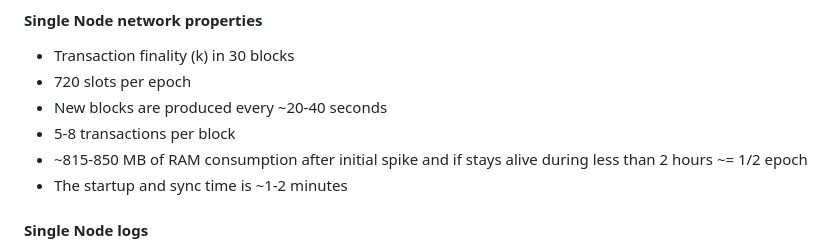
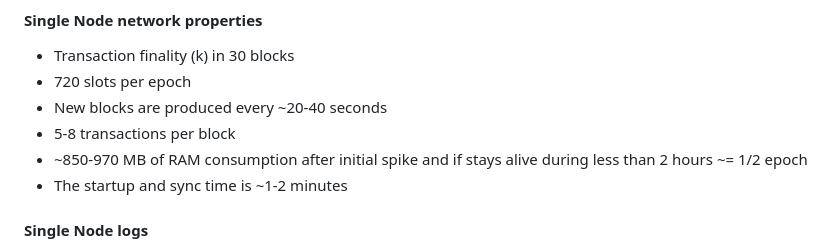
Before and after one commit to o1-labs/mina-lightnet-docker, a Markdown page: DockerHub.md, the part around the change. GitHub-like rendering.

Commit message:
RAM consumption doc.

```diff
--- a/DockerHub.md
+++ b/DockerHub.md
@@ -57,7 +57,7 @@ docker run -it --env NETWORK_TYPE="single-node" --env PROOF_LEVEL="none" -p 3085
 - 720 slots per epoch
 - New blocks are produced every ~20-40 seconds
 - 5-8 transactions per block
-- ~815-850 MB of RAM consumption after initial spike and if stays alive during less than 2 hours ~= 1/2 epoch
+- ~850-970 MB of RAM consumption after initial spike and if stays alive during less than 2 hours ~= 1/2 epoch
 - The startup and sync time is ~1-2 minutes
 
 #### Single Node logs
```
